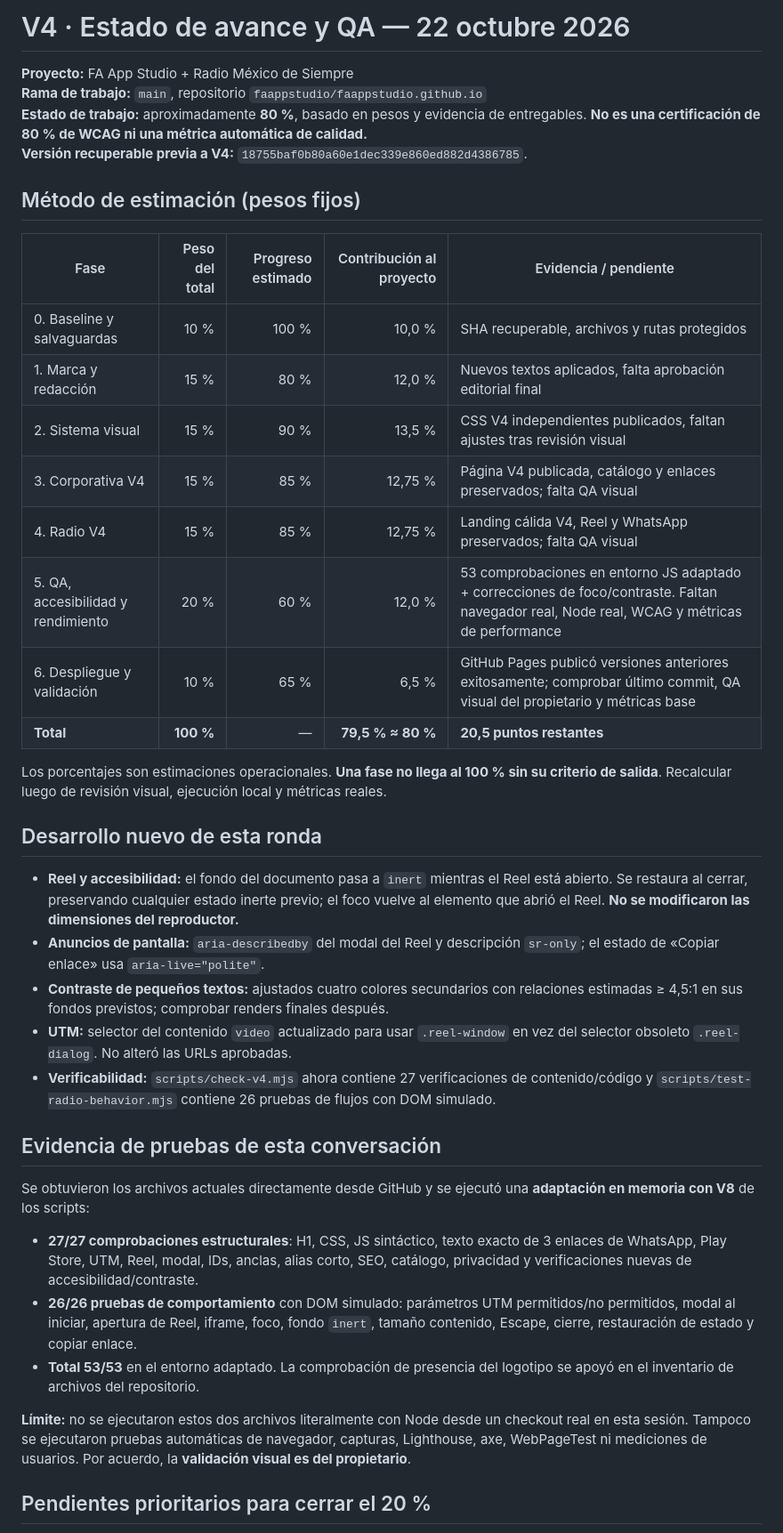
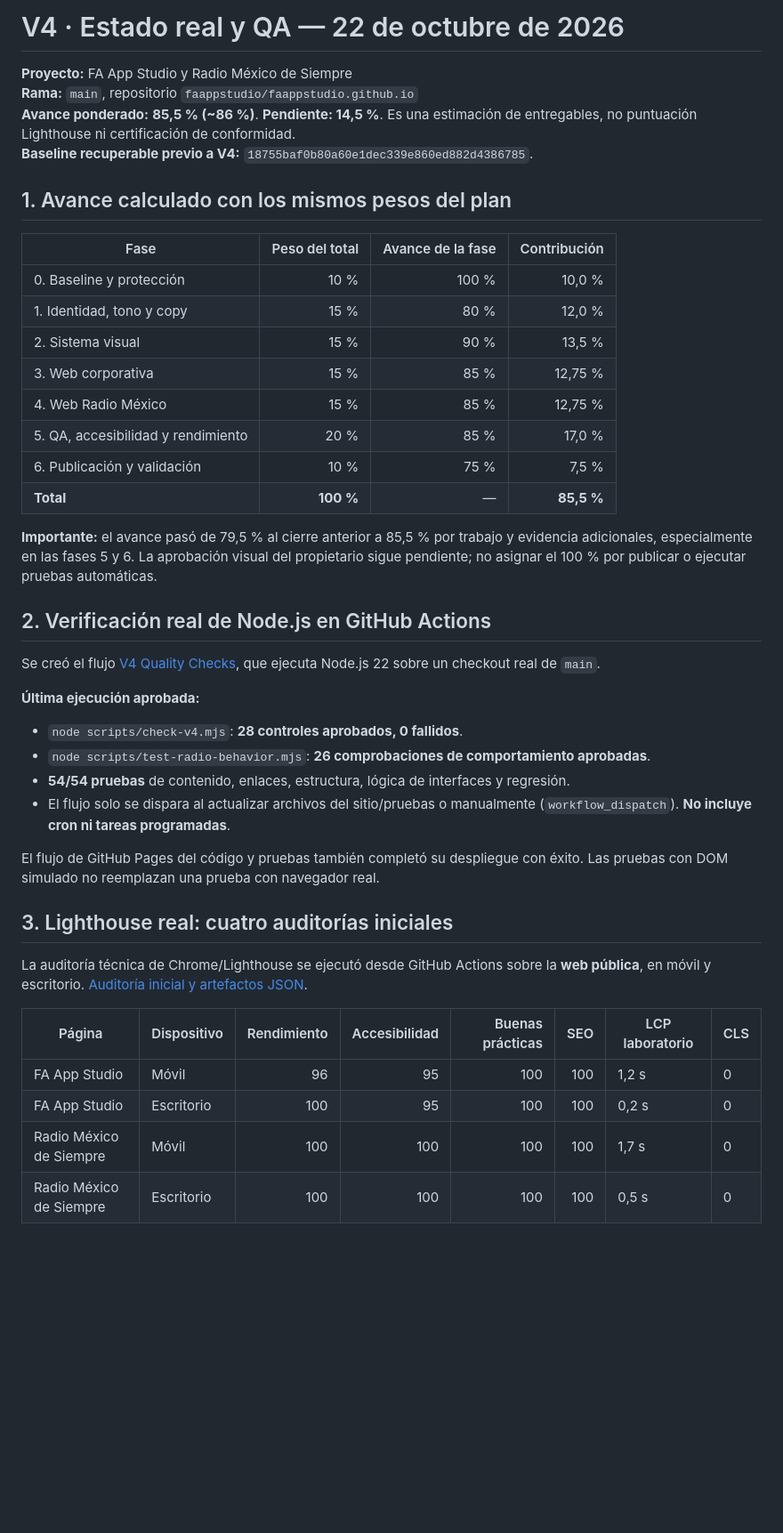
Before and after one commit to faappstudio/faappstudio.github.io, a Markdown page: V4-ESTADO-QA-2026-10-22.md, the part around one of its changes. Shown at 89% size. GitHub-like rendering; blank space fills up the shorter version.

Commit message:
docs(v4): update progress to 85.5% with verified Node 54/54 and Lighthouse before-after evidence

```diff
--- a/V4-ESTADO-QA-2026-10-22.md
+++ b/V4-ESTADO-QA-2026-10-22.md
@@ -1,42 +1,45 @@
-# V4 · Estado de avance y QA — 22 octubre 2026
+# V4 · Estado real y QA — 22 de octubre de 2026
 
-**Proyecto:** FA App Studio + Radio México de Siempre
-**Rama de trabajo:** `main`, repositorio `faappstudio/faappstudio.github.io`
-**Estado de trabajo:** aproximadamente **80 %**, basado en pesos y evidencia de entregables. **No es una certificación de 80 % de WCAG ni una métrica automática de calidad.**
-**Versión recuperable previa a V4:** `18755baf0b80a60e1dec339e860ed882d4386785`.
+**Proyecto:** FA App Studio y Radio México de Siempre
+**Rama:** `main`, repositorio `faappstudio/faappstudio.github.io`
+**Avance ponderado:** **85,5 % (~86 %)**. **Pendiente: 14,5 %**. Es una estimación de entregables, no puntuación Lighthouse ni certificación de conformidad.
+**Baseline recuperable previo a V4:** `18755baf0b80a60e1dec339e860ed882d4386785`.
 
-## Método de estimación (pesos fijos)
+## 1. Avance calculado con los mismos pesos del plan
 
-| Fase | Peso del total | Progreso estimado | Contribución al proyecto | Evidencia / pendiente |
-|---|---:|---:|---:|---|
-| 0. Baseline y salvaguardas | 10 % | 100 % | 10,0 % | SHA recuperable, archivos y rutas protegidos |
-| 1. Marca y redacción | 15 % | 80 % | 12,0 % | Nuevos textos aplicados, falta aprobación editorial final |
-| 2. Sistema visual | 15 % | 90 % | 13,5 % | CSS V4 independientes publicados, faltan ajustes tras revisión visual |
-| 3. Corporativa V4 | 15 % | 85 % | 12,75 % | Página V4 publicada, catálogo y enlaces preservados; falta QA visual |
-| 4. Radio V4 | 15 % | 85 % | 12,75 % | Landing cálida V4, Reel y WhatsApp preservados; falta QA visual |
-| 5. QA, accesibilidad y rendimiento | 20 % | 60 % | 12,0 % | 53 comprobaciones en entorno JS adaptado + correcciones de foco/contraste. Faltan navegador real, Node real, WCAG y métricas de performance |
-| 6. Despliegue y validación | 10 % | 65 % | 6,5 % | GitHub Pages publicó versiones anteriores exitosamente; comprobar último commit, QA visual del propietario y métricas base |
-| **Total** | **100 %** | — | **79,5 % ≈ 80 %** | **20,5 puntos restantes** |
+| Fase | Peso del total | Avance de la fase | Contribución |
+|---|---:|---:|---:|
+| 0. Baseline y protección | 10 % | 100 % | 10,0 % |
+| 1. Identidad, tono y copy | 15 % | 80 % | 12,0 % |
+| 2. Sistema visual | 15 % | 90 % | 13,5 % |
+| 3. Web corporativa | 15 % | 85 % | 12,75 % |
+| 4. Web Radio México | 15 % | 85 % | 12,75 % |
+| 5. QA, accesibilidad y rendimiento | 20 % | 85 % | 17,0 % |
+| 6. Publicación y validación | 10 % | 75 % | 7,5 % |
+| **Total** | **100 %** | — | **85,5 %** |
 
-Los porcentajes son estimaciones operacionales. **Una fase no llega al 100 % sin su criterio de salida**. Recalcular luego de revisión visual, ejecución local y métricas reales.
+**Importante:** el avance pasó de 79,5 % al cierre anterior a 85,5 % por trabajo y evidencia adicionales, especialmente en las fases 5 y 6. La aprobación visual del propietario sigue pendiente; no asignar el 100 % por publicar o ejecutar pruebas automáticas.
 
-## Desarrollo nuevo de esta ronda
+## 2. Verificación real de Node.js en GitHub Actions
 
-- **Reel y accesibilidad:** el fondo del documento pasa a `inert` mientras el Reel está abierto. Se restaura al cerrar, preservando cualquier estado inerte previo; el foco vuelve al elemento que abrió el Reel. **No se modificaron las dimensiones del reproductor.**
-- **Anuncios de pantalla:** `aria-describedby` del modal del Reel y descripción `sr-only`; el estado de «Copiar enlace» usa `aria-live="polite"`.
-- **Contraste de pequeños textos:** ajustados cuatro colores secundarios con relaciones estimadas ≥ 4,5:1 en sus fondos previstos; comprobar renders finales después.
-- **UTM:** selector del contenido `video` actualizado para usar `.reel-window` en vez del selector obsoleto `.reel-dialog`. No alteró las URLs aprobadas.
-- **Verificabilidad:** `scripts/check-v4.mjs` ahora contiene 27 verificaciones de contenido/código y `scripts/test-radio-behavior.mjs` contiene 26 pruebas de flujos con DOM simulado.
+Se creó el flujo [V4 Quality Checks](https://github.com/faappstudio/faappstudio.github.io/actions/runs/39871406053), que ejecuta Node.js 22 sobre un checkout real de `main`.
 
-## Evidencia de pruebas de esta conversación
+**Última ejecución aprobada:**
+- `node scripts/check-v4.mjs`: **28 controles aprobados, 0 fallidos**.
+- `node scripts/test-radio-behavior.mjs`: **26 comprobaciones de comportamiento aprobadas**.
+- **54/54 pruebas** de contenido, enlaces, estructura, lógica de interfaces y regresión.
+- El flujo solo se dispara al actualizar archivos del sitio/pruebas o manualmente (`workflow_dispatch`). **No incluye cron ni tareas programadas**.
 
-Se obtuvieron los archivos actuales directamente desde GitHub y se ejecutó una **adaptación en memoria con V8** de los scripts:
+El flujo de GitHub Pages del código y pruebas también completó su despliegue con éxito. Las pruebas con DOM simulado no reemplazan una prueba con navegador real.
 
-- **27/27 comprobaciones estructurales**: H1, CSS, JS sintáctico, texto exacto de 3 enlaces de WhatsApp, Play Store, UTM, Reel, modal, IDs, anclas, alias corto, SEO, catálogo, privacidad y verificaciones nuevas de accesibilidad/contraste.
-- **26/26 pruebas de comportamiento** con DOM simulado: parámetros UTM permitidos/no permitidos, modal al iniciar, apertura de Reel, iframe, foco, fondo `inert`, tamaño contenido, Escape, cierre, restauración de estado y copiar enlace.
-- **Total 53/53** en el entorno adaptado. La comprobación de presencia del logotipo se apoyó en el inventario de archivos del repositorio.
+## 3. Lighthouse real: cuatro auditorías iniciales
 
-**Límite:** no se ejecutaron estos dos archivos literalmente con Node desde un checkout real en esta sesión. Tampoco se ejecutaron pruebas automáticas de navegador, capturas, Lighthouse, axe, WebPageTest ni mediciones de usuarios. Por acuerdo, la **validación visual es del propietario**.
+La auditoría técnica de Chrome/Lighthouse se ejecutó desde GitHub Actions sobre la **web pública**, en móvil y escritorio. [Auditoría inicial y artefactos JSON](https://github.com/faappstudio/faappstudio.github.io/actions/runs/39870956155).
 
-## Pendientes prioritarios para cerrar el 20 %
+| Página | Dispositivo | Rendimiento | Accesibilidad | Buenas prácticas | SEO | LCP laboratorio | CLS |
+|---|---|---:|---:|---:|---:|---|---|
+| FA App Studio | Móvil | 96 | 95 | 100 | 100 | 1,2 s | 0 |
+| FA App Studio | Escritorio | 100 | 95 | 100 | 100 | 0,2 s | 0 |
+| Radio México de Siempre | Móvil | 100 | 100 | 100 | 100 | 1,7 s | 0 |
+| Radio México de Siempre | Escritorio | 100 | 100 | 100 | 100 | 0,5 s | 0 |
 
```
Also changed, not shown: other parts of V4-ESTADO-QA-2026-10-22.md (+42 -20 lines).
